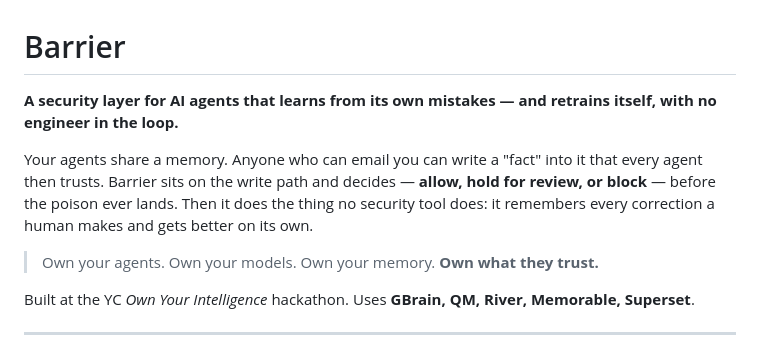
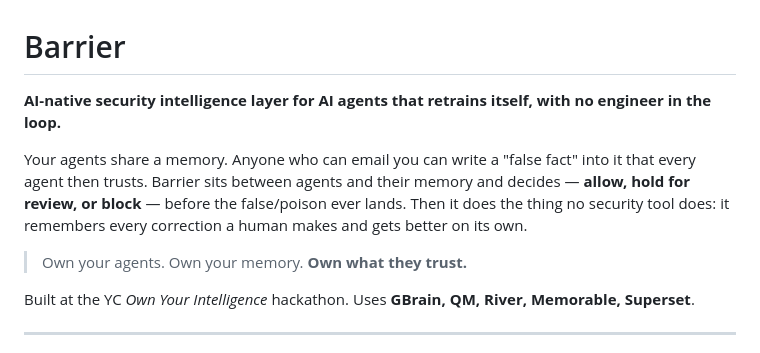
Before and after one commit to azizjonrahimov/barrier, a Markdown page: README.md, the part around the change. Rendered like a GitHub page.

```diff
--- a/README.md
+++ b/README.md
@@ -1,10 +1,10 @@
 # Barrier
 
-**A security layer for AI agents that learns from its own mistakes — and retrains itself, with no engineer in the loop.**
+**AI-native security intelligence layer for AI agents that retrains itself, with no engineer in the loop.**
 
-Your agents share a memory. Anyone who can email you can write a "fact" into it that every agent then trusts. Barrier sits on the write path and decides — **allow, hold for review, or block** — before the poison ever lands. Then it does the thing no security tool does: it remembers every correction a human makes and gets better on its own.
+Your agents share a memory. Anyone who can email you can write a "false fact" into it that every agent then trusts. Barrier sits between agents and their memory and decides — **allow, hold for review, or block** — before the false/poison ever lands. Then it does the thing no security tool does: it remembers every correction a human makes and gets better on its own.
 
-> Own your agents. Own your models. Own your memory. **Own what they trust.**
+> Own your agents. Own your memory. **Own what they trust.**
 
 Built at the YC *Own Your Intelligence* hackathon. Uses **GBrain, QM, River, Memorable, Superset**.
 
```
